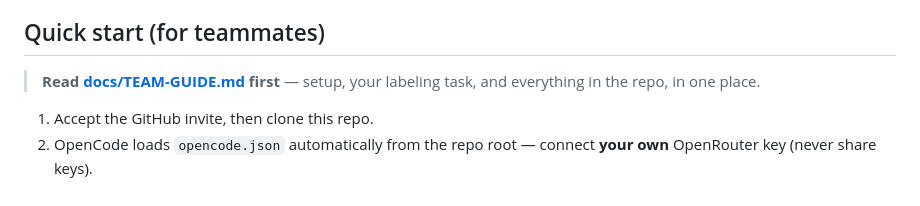
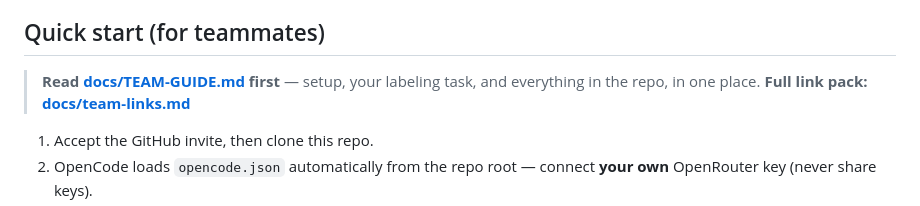
Before and after one commit to alan12-li/solarscan-verify-team-1, a Markdown page: README.md, the part around the change. Drawn GitHub-style.

Commit message:
Add team link pack (live labeling tool, presentation, action items)

```diff
--- a/README.md
+++ b/README.md
@@ -11,6 +11,7 @@ Applied Generative AI in Business · SHBI-GB 7151 · Summer 2026
 
 > **Read [docs/TEAM-GUIDE.md](docs/TEAM-GUIDE.md) first** — setup, your
 > labeling task, and everything in the repo, in one place.
+> **Full link pack: [docs/team-links.md](docs/team-links.md)**
 
 1. Accept the GitHub invite, then clone this repo.
 2. OpenCode loads `opencode.json` automatically from the repo root —
```
Also changed, not shown: docs/team-links.md (added, +71 -0 lines).
